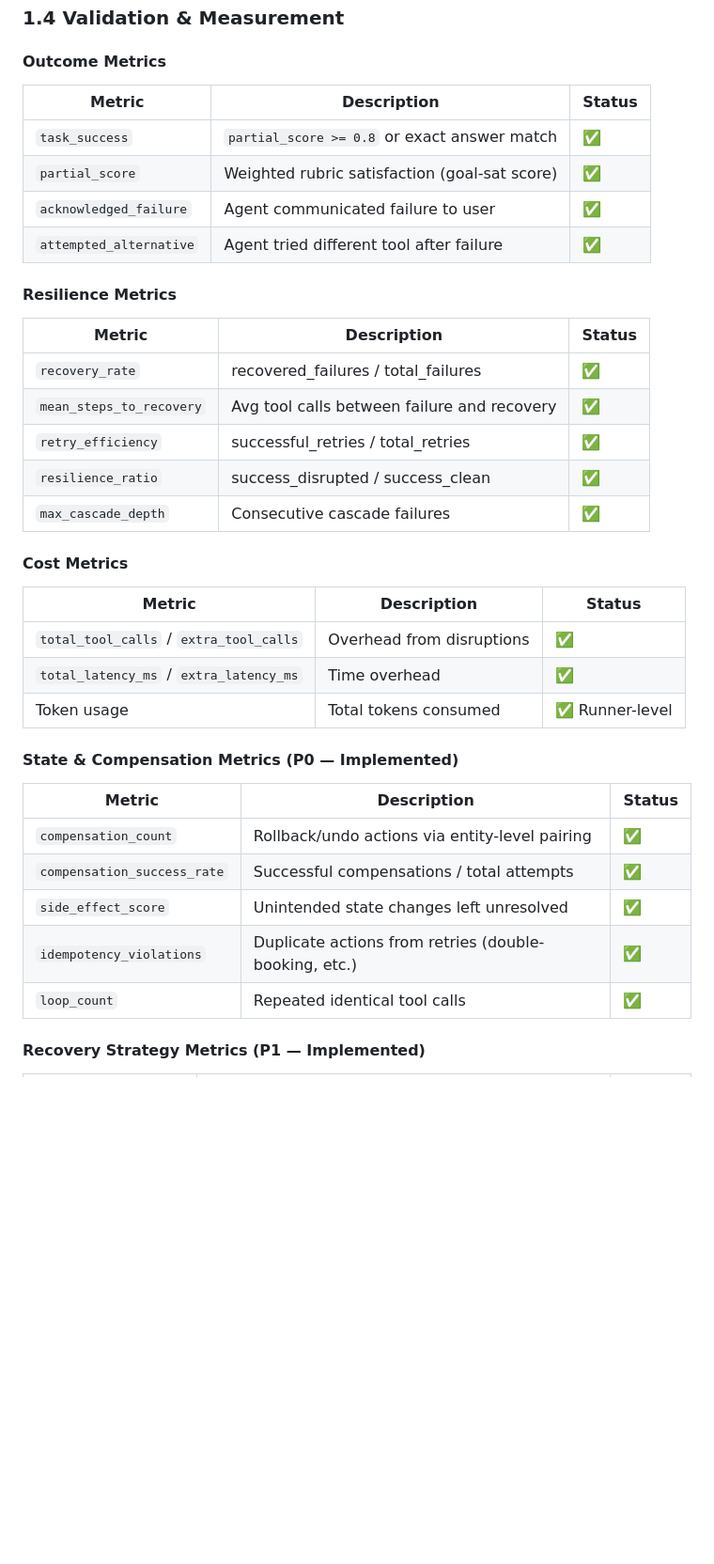
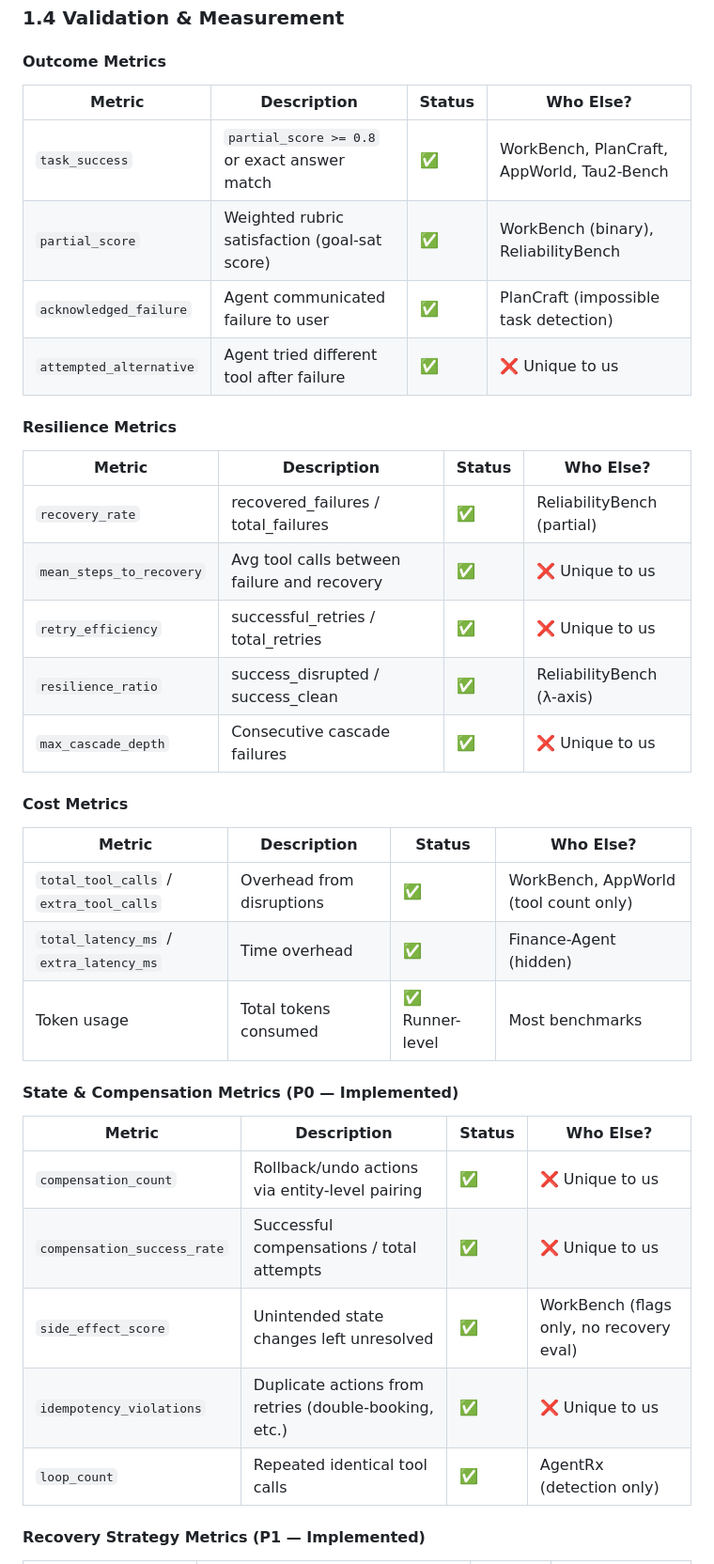
Before and after one commit to Kavirubc/AgentDisruptBench, a Markdown page: plans/benchmark_design.md, the part around one of its changes. Shown at 94% size. GitHub-like rendering; blank space fills up the shorter version.

Commit message:
updated benchmark design file

```diff
--- a/plans/benchmark_design.md
+++ b/plans/benchmark_design.md
@@ -62,40 +62,40 @@ Drawing from distributed systems fault taxonomy (infrastructure, network, depend
 
 #### Outcome Metrics
 
-| Metric | Description | Status |
-|---|---|---|
-| `task_success` | `partial_score >= 0.8` or exact answer match | ✅ |
-| `partial_score` | Weighted rubric satisfaction (goal-sat score) | ✅ |
-| `acknowledged_failure` | Agent communicated failure to user | ✅ |
-| `attempted_alternative` | Agent tried different tool after failure | ✅ |
+| Metric | Description | Status | Who Else? |
+|---|---|---|---|
+| `task_success` | `partial_score >= 0.8` or exact answer match | ✅ | WorkBench, PlanCraft, AppWorld, Tau2-Bench |
+| `partial_score` | Weighted rubric satisfaction (goal-sat score) | ✅ | WorkBench (binary), ReliabilityBench |
+| `acknowledged_failure` | Agent communicated failure to user | ✅ | PlanCraft (impossible task detection) |
+| `attempted_alternative` | Agent tried different tool after failure | ✅ | ❌ Unique to us |
 
 #### Resilience Metrics
 
-| Metric | Description | Status |
-|---|---|---|
-| `recovery_rate` | recovered_failures / total_failures | ✅ |
-| `mean_steps_to_recovery` | Avg tool calls between failure and recovery | ✅ |
-| `retry_efficiency` | successful_retries / total_retries | ✅ |
-| `resilience_ratio` | success_disrupted / success_clean | ✅ |
-| `max_cascade_depth` | Consecutive cascade failures | ✅ |
+| Metric | Description | Status | Who Else? |
+|---|---|---|---|
+| `recovery_rate` | recovered_failures / total_failures | ✅ | ReliabilityBench (partial) |
+| `mean_steps_to_recovery` | Avg tool calls between failure and recovery | ✅ | ❌ Unique to us |
+| `retry_efficiency` | successful_retries / total_retries | ✅ | ❌ Unique to us |
+| `resilience_ratio` | success_disrupted / success_clean | ✅ | ReliabilityBench (λ-axis) |
+| `max_cascade_depth` | Consecutive cascade failures | ✅ | ❌ Unique to us |
 
 #### Cost Metrics
 
-| Metric | Description | Status |
-|---|---|---|
-| `total_tool_calls` / `extra_tool_calls` | Overhead from disruptions | ✅ |
-| `total_latency_ms` / `extra_latency_ms` | Time overhead | ✅ |
-| Token usage | Total tokens consumed | ✅ Runner-level |
+| Metric | Description | Status | Who Else? |
+|---|---|---|---|
+| `total_tool_calls` / `extra_tool_calls` | Overhead from disruptions | ✅ | WorkBench, AppWorld (tool count only) |
+| `total_latency_ms` / `extra_latency_ms` | Time overhead | ✅ | Finance-Agent (hidden) |
+| Token usage | Total tokens consumed | ✅ Runner-level | Most benchmarks |
 
 #### State & Compensation Metrics (P0 — Implemented)
 
-| Metric | Description | Status |
-|---|---|---|
-| `compensation_count` | Rollback/undo actions via entity-level pairing | ✅ |
-| `compensation_success_rate` | Successful compensations / total attempts | ✅ |
-| `side_effect_score` | Unintended state changes left unresolved | ✅ |
-| `idempotency_violations` | Duplicate actions from retries (double-booking, etc.) | ✅ |
-| `loop_count` | Repeated identical tool calls | ✅ |
+| Metric | Description | Status | Who Else? |
+|---|---|---|---|
+| `compensation_count` | Rollback/undo actions via entity-level pairing | ✅ | ❌ Unique to us |
+| `compensation_success_rate` | Successful compensations / total attempts | ✅ | ❌ Unique to us |
+| `side_effect_score` | Unintended state changes left unresolved | ✅ | WorkBench (flags only, no recovery eval) |
+| `idempotency_violations` | Duplicate actions from retries (double-booking, etc.) | ✅ | ❌ Unique to us |
+| `loop_count` | Repeated identical tool calls | ✅ | AgentRx (detection only) |
 
 #### Recovery Strategy Metrics (P1 — Implemented)
 
```
Also changed, not shown: other parts of plans/benchmark_design.md (+32 -32 lines).
